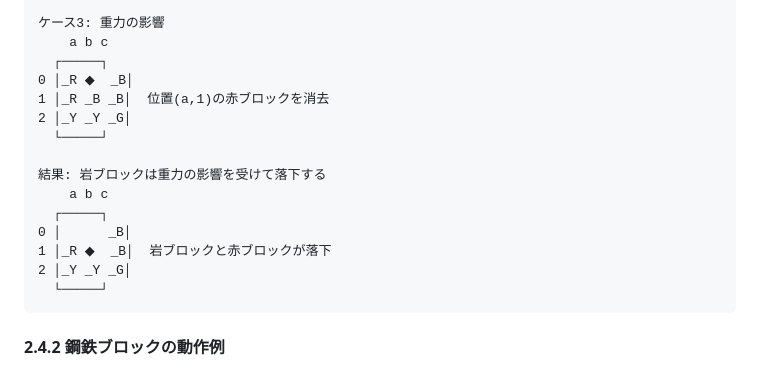
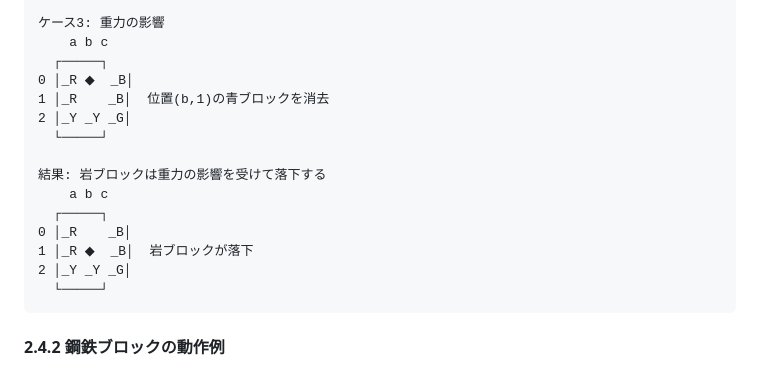
Before and after one commit to hbsnow/q-game, a Markdown page: .amazonq/rules/05-obstacle-block-rules.md, the part around the change. Rendered like a GitHub page.

Commit message:
Fix rock block case 3 example with correct block removal and gravity effects

````diff
--- a/.amazonq/rules/05-obstacle-block-rules.md
+++ b/.amazonq/rules/05-obstacle-block-rules.md
@@ -345,15 +345,15 @@
     a b c
   ┌─────┐
 0 │_R ◆  _B│
-1 │_R _B _B│  位置(a,1)の赤ブロックを消去
+1 │_R    _B│  位置(b,1)の青ブロックを消去
 2 │_Y _Y _G│
   └─────┘
 
 結果: 岩ブロックは重力の影響を受けて落下する
     a b c
   ┌─────┐
-0 │      _B│
-1 │_R ◆  _B│  岩ブロックと赤ブロックが落下
+0 │_R    _B│
+1 │_R ◆  _B│  岩ブロックが落下
 2 │_Y _Y _G│
   └─────┘
 ```
````
